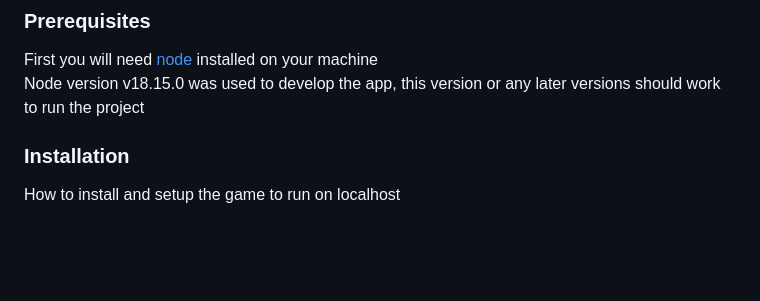
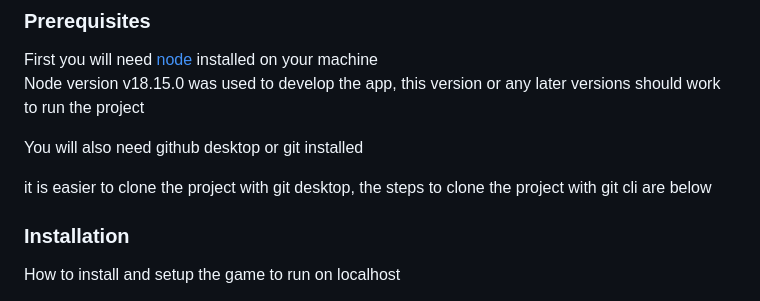
Before and after one commit to JamesB0010/KnightlyKnockout, a Markdown page: README.md, the part around the change. Drawn GitHub-style; blank space fills up the shorter version.

```diff
--- a/README.md
+++ b/README.md
@@ -105,6 +105,10 @@ This section will cover setting the project up locally
 First you will need <a href = "https://nodejs.org/en/">node</a> installed on your machine
 <br>
 Node version v18.15.0 was used to develop the app, this version or any later versions should work to run the project
+
+You will also need github desktop or git installed
+
+it is easier to clone the project with git desktop, the steps to clone the project with git cli are below
 
 ### Installation
 
```
